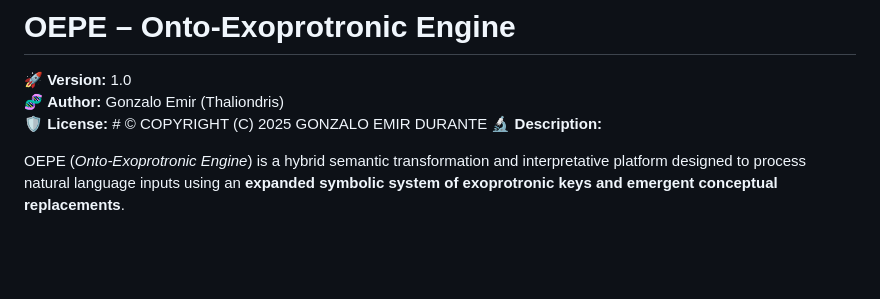
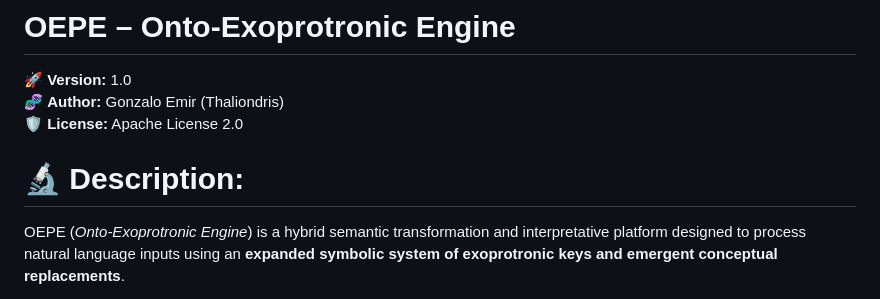
Before and after one commit to Leesintheblindmonk1999/OEPE-Onto-Exoprotonic-Engine-V1, a Markdown page: Readme.md, the part around the change. GitHub-like rendering; blank space fills up the shorter version.

```diff
--- a/Readme.md
+++ b/Readme.md
@@ -3,8 +3,9 @@
 
 🚀 **Version:** 1.0
 🧬 **Author:** Gonzalo Emir (Thaliondris)
-🛡️ **License:** # © COPYRIGHT (C) 2025 GONZALO EMIR DURANTE
-🔬 **Description:**
+🛡️ **License:** Apache License 2.0
+
+# 🔬 **Description:**
 
 OEPE (*Onto-Exoprotronic Engine*) is a hybrid semantic transformation and interpretative platform designed to process natural language inputs using an **expanded symbolic system of exoprotronic keys and emergent conceptual replacements**.
 
```
